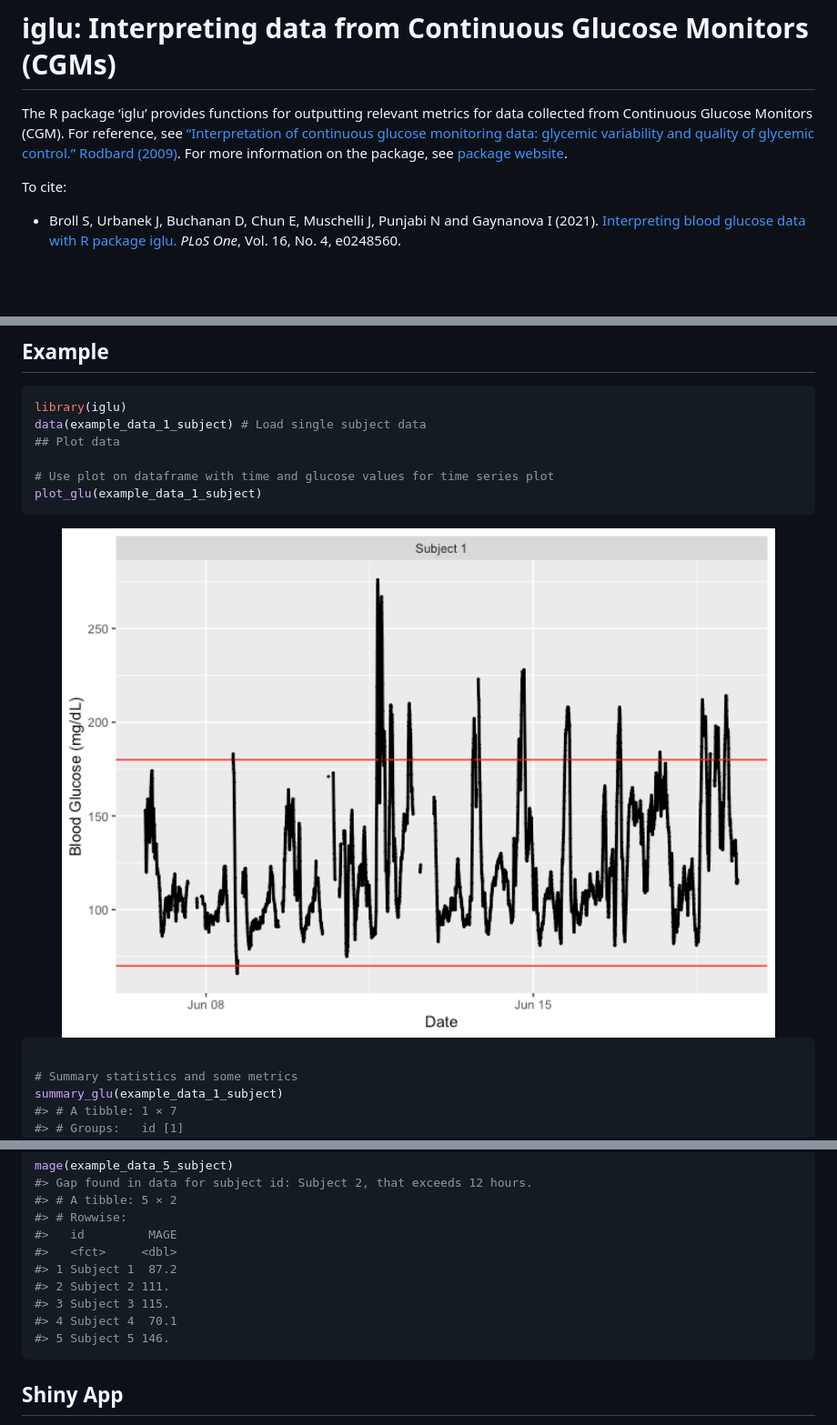
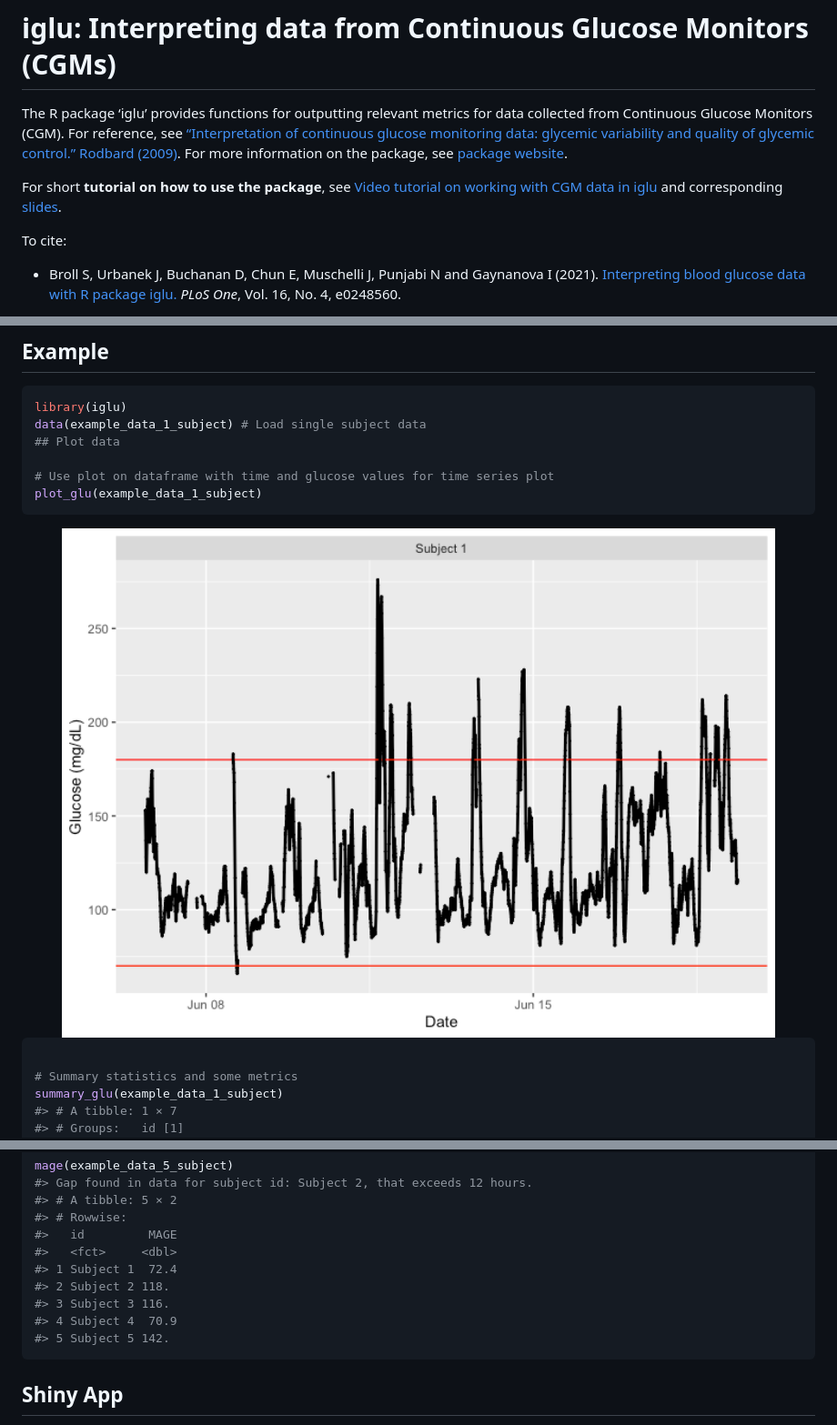
Before and after one commit to irinagain/iglu, a Markdown page: README.md, 3 parts joined by grey strips. Shown: that part at 91% size. Rendered like a GitHub page; pictures changed too: man/figures/README-unnamed-chunk-3-1.png; blank space fills up the shorter version.

Commit message:
link to tutorial

````diff
--- a/README.md
+++ b/README.md
@@ -20,6 +20,12 @@ reference, see [“Interpretation of continuous glucose monitoring data:
 glycemic variability and quality of glycemic control.” Rodbard
 (2009)](https://doi.org/10.1089/dia.2008.0132). For more information on
 the package, see [package website](https://irinagain.github.io/iglu/).
+
+For short **tutorial on how to use the package**, see [Video tutorial on
+working with CGM data in
+iglu](https://www.birs.ca/events/2025/5-day-workshops/25w5474/videos/watch/202502260906-Gaynanova.html)
+and corresponding
+[slides](https://irinagain.github.io/Resources/SlidesWorkshop.pdf).
 
 To cite:
 
@@ -126,11 +133,11 @@ mage(example_data_5_subject)
 #> # Rowwise:
 #>   id         MAGE
 #>   <fct>     <dbl>
-#> 1 Subject 1  87.2
-#> 2 Subject 2 111.
-#> 3 Subject 3 115.
-#> 4 Subject 4  70.1
-#> 5 Subject 5 146.
+#> 1 Subject 1  72.4
+#> 2 Subject 2 118.
+#> 3 Subject 3 116.
+#> 4 Subject 4  70.9
+#> 5 Subject 5 142.
 ```
 
 ## Shiny App
````
Also changed, not shown: other parts of README.md (+2 -1 lines), 3 other files.
